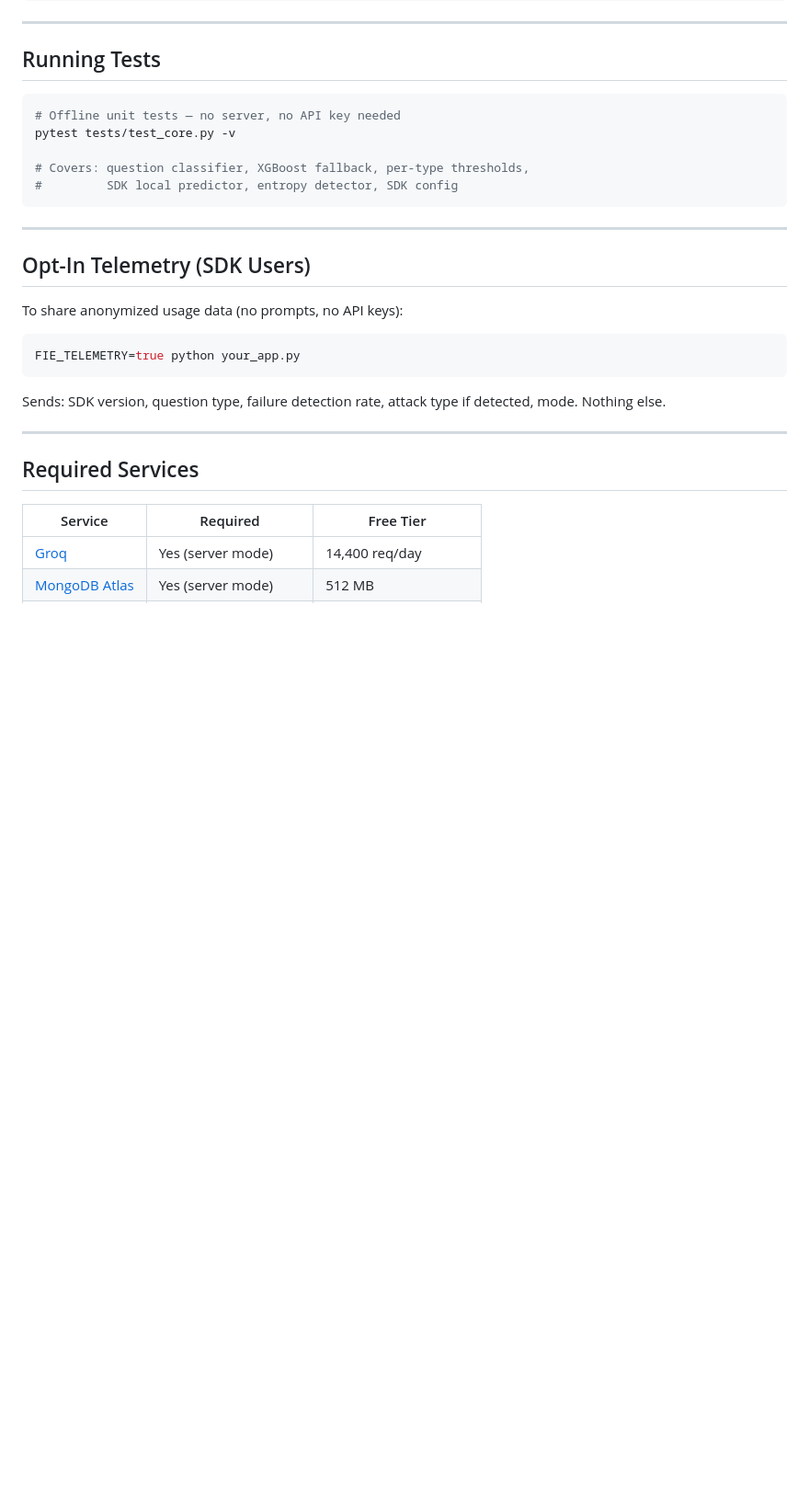
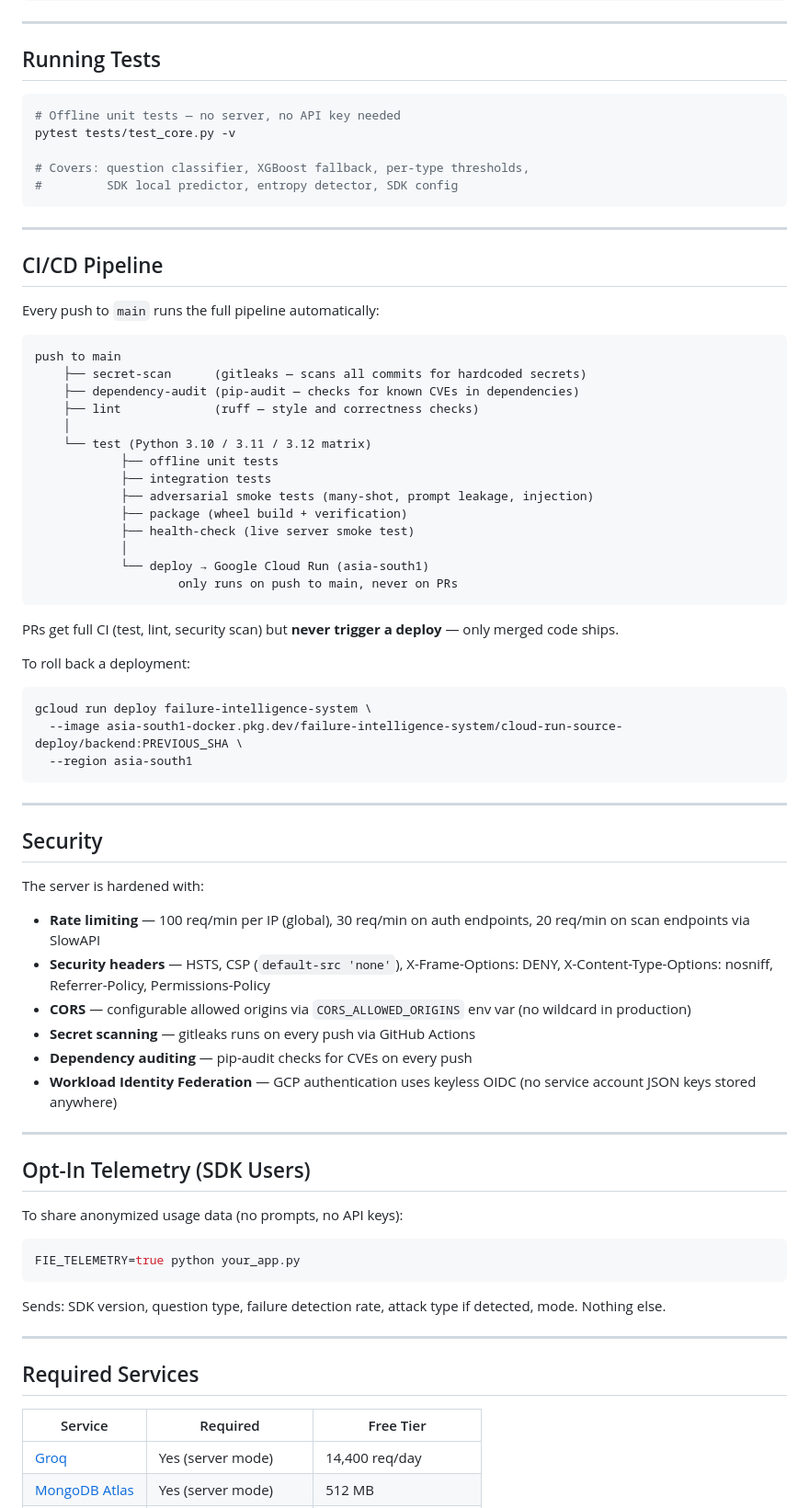
Before and after one commit to AyushSingh110/Failure_Intelligence_System, a Markdown page: README.md, the part around one of its changes. Shown at 92% size. GitHub-like rendering; blank space fills up the shorter version.

Commit message:
docs: update README with CI/CD pipeline, security hardening, and deployment badges

````diff
--- a/README.md
+++ b/README.md
@@ -504,6 +506,52 @@ pytest tests/test_core.py -v
 
 ---
 
+## CI/CD Pipeline
+
+Every push to `main` runs the full pipeline automatically:
+
+```text
+push to main
+    ├── secret-scan      (gitleaks — scans all commits for hardcoded secrets)
+    ├── dependency-audit (pip-audit — checks for known CVEs in dependencies)
+    ├── lint             (ruff — style and correctness checks)
+    │
+    └── test (Python 3.10 / 3.11 / 3.12 matrix)
+            ├── offline unit tests
+            ├── integration tests
+            ├── adversarial smoke tests (many-shot, prompt leakage, injection)
+            ├── package (wheel build + verification)
+            ├── health-check (live server smoke test)
+            │
+            └── deploy → Google Cloud Run (asia-south1)
+                    only runs on push to main, never on PRs
+```
+
+PRs get full CI (test, lint, security scan) but **never trigger a deploy** — only merged code ships.
+
+To roll back a deployment:
+
+```bash
+gcloud run deploy failure-intelligence-system \
+  --image asia-south1-docker.pkg.dev/failure-intelligence-system/cloud-run-source-deploy/backend:PREVIOUS_SHA \
+  --region asia-south1
+```
+
+---
+
+## Security
+
+The server is hardened with:
+
+- **Rate limiting** — 100 req/min per IP (global), 30 req/min on auth endpoints, 20 req/min on scan endpoints via SlowAPI
+- **Security headers** — HSTS, CSP (`default-src 'none'`), X-Frame-Options: DENY, X-Content-Type-Options: nosniff, Referrer-Policy, Permissions-Policy
+- **CORS** — configurable allowed origins via `CORS_ALLOWED_ORIGINS` env var (no wildcard in production)
+- **Secret scanning** — gitleaks runs on every push via GitHub Actions
+- **Dependency auditing** — pip-audit checks for CVEs on every push
+- **Workload Identity Federation** — GCP authentication uses keyless OIDC (no service account JSON keys stored anywhere)
+
+---
+
 ## Opt-In Telemetry (SDK Users)
 
 To share anonymized usage data (no prompts, no API keys):
````
Also changed, not shown: other parts of README.md (+2 -0 lines).
